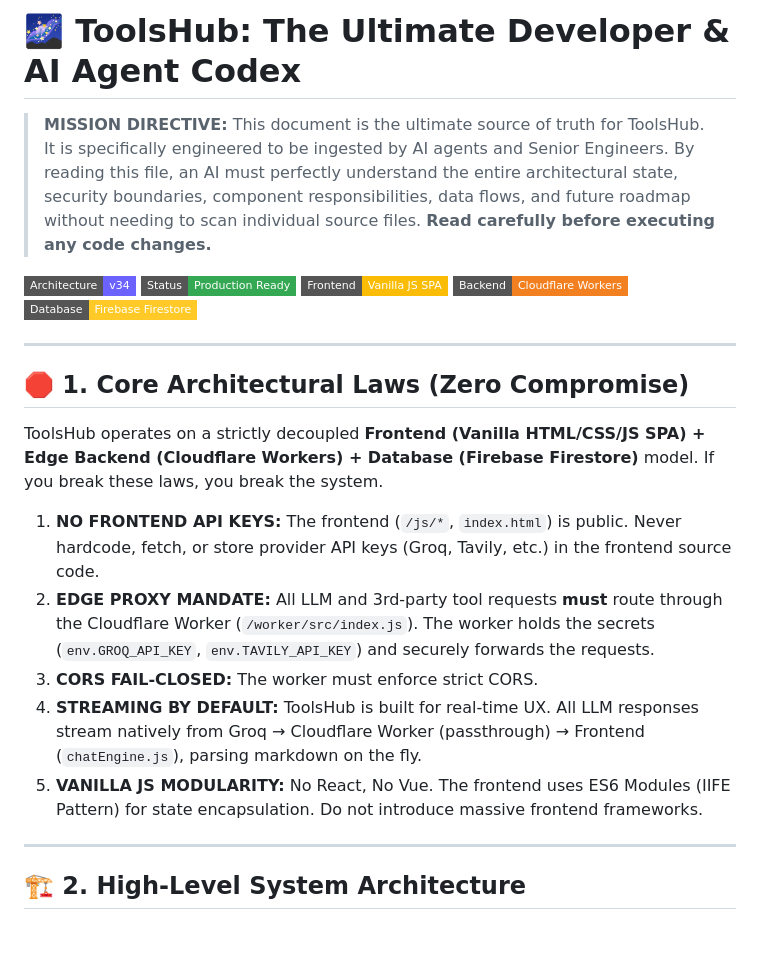
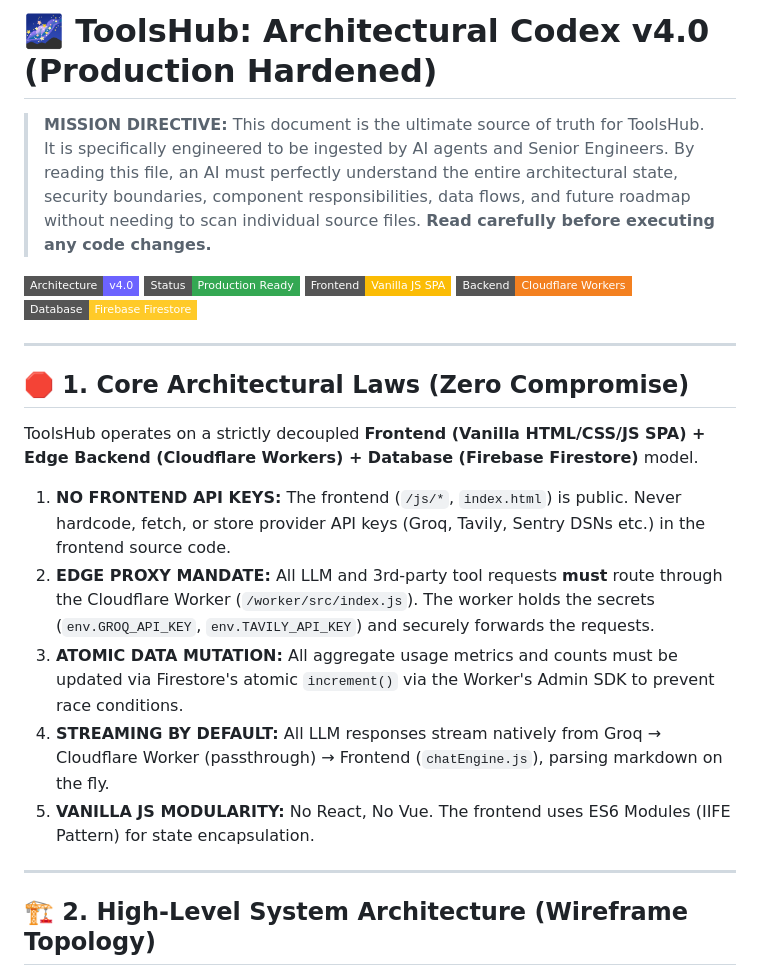
Before and after one commit to S2zxx0zxx/Toolshub, a Markdown page: README.md, the part around one of its changes. GitHub-like rendering; badges without logos; blank space fills up the shorter version.

````diff
--- a/README.md
+++ b/README.md
@@ -1,8 +1,8 @@
-# 🌌 ToolsHub: The Ultimate Developer & AI Agent Codex
+# 🌌 ToolsHub: Architectural Codex v4.0 (Production Hardened)
 
 > **MISSION DIRECTIVE:** This document is the ultimate source of truth for ToolsHub. It is specifically engineered to be ingested by AI agents and Senior Engineers. By reading this file, an AI must perfectly understand the entire architectural state, security boundaries, component responsibilities, data flows, and future roadmap without needing to scan individual source files. **Read carefully before executing any code changes.**
 
-![Architecture Version](https://img.shields.io/badge/Architecture-v34-6c63ff?style=flat-square)
+![Architecture Version](https://img.shields.io/badge/Architecture-v4.0-6c63ff?style=flat-square)
 ![Status](https://img.shields.io/badge/Status-Production_Ready-34a853?style=flat-square)
 ![Frontend](https://img.shields.io/badge/Frontend-Vanilla_JS_SPA-fbbc05?style=flat-square)
 ![Backend](https://img.shields.io/badge/Backend-Cloudflare_Workers-f38020?style=flat-square)
@@ -12,17 +12,17 @@
 
 ## 🛑 1. Core Architectural Laws (Zero Compromise)
 
-ToolsHub operates on a strictly decoupled **Frontend (Vanilla HTML/CSS/JS SPA) + Edge Backend (Cloudflare Workers) + Database (Firebase Firestore)** model. If you break these laws, you break the system.
+ToolsHub operates on a strictly decoupled **Frontend (Vanilla HTML/CSS/JS SPA) + Edge Backend (Cloudflare Workers) + Database (Firebase Firestore)** model.
 
-1. **NO FRONTEND API KEYS:** The frontend (`/js/*`, `index.html`) is public. Never hardcode, fetch, or store provider API keys (Groq, Tavily, etc.) in the frontend source code.
+1. **NO FRONTEND API KEYS:** The frontend (`/js/*`, `index.html`) is public. Never hardcode, fetch, or store provider API keys (Groq, Tavily, Sentry DSNs etc.) in the frontend source code.
 2. **EDGE PROXY MANDATE:** All LLM and 3rd-party tool requests **must** route through the Cloudflare Worker (`/worker/src/index.js`). The worker holds the secrets (`env.GROQ_API_KEY`, `env.TAVILY_API_KEY`) and securely forwards the requests.
-3. **CORS FAIL-CLOSED:** The worker must enforce strict CORS.
-4. **STREAMING BY DEFAULT:** ToolsHub is built for real-time UX. All LLM responses stream natively from Groq → Cloudflare Worker (passthrough) → Frontend (`chatEngine.js`), parsing markdown on the fly.
-5. **VANILLA JS MODULARITY:** No React, No Vue. The frontend uses ES6 Modules (IIFE Pattern) for state encapsulation. Do not introduce massive frontend frameworks.
+3. **ATOMIC DATA MUTATION:** All aggregate usage metrics and counts must be updated via Firestore's atomic `increment()` via the Worker's Admin SDK to prevent race conditions.
+4. **STREAMING BY DEFAULT:** All LLM responses stream natively from Groq → Cloudflare Worker (passthrough) → Frontend (`chatEngine.js`), parsing markdown on the fly.
+5. **VANILLA JS MODULARITY:** No React, No Vue. The frontend uses ES6 Modules (IIFE Pattern) for state encapsulation.
 
 ---
 
-## 🏗️ 2. High-Level System Architecture
+## 🏗️ 2. High-Level System Architecture (Wireframe Topology)
 
 ```mermaid
 graph TD
````
Also changed, not shown: other parts of README.md (+95 -111 lines).
